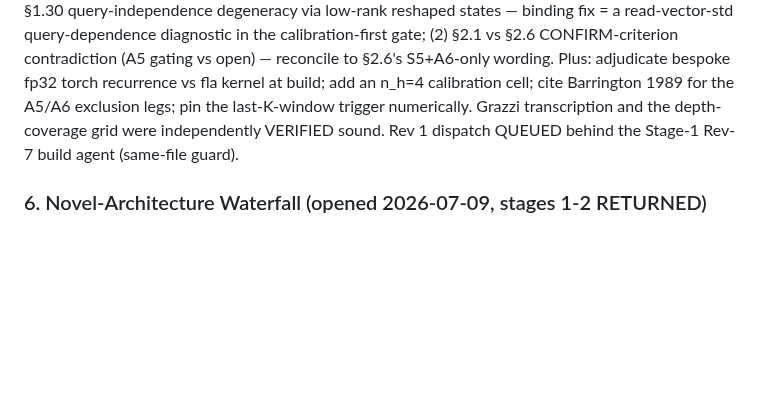
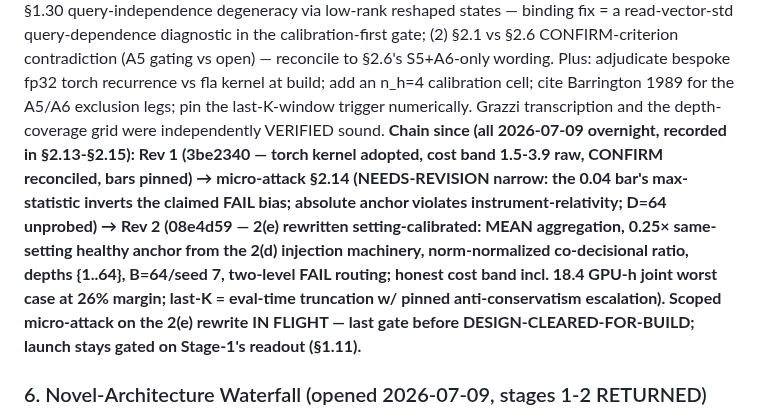
Before and after one commit to saml212/matrix-states, a Markdown page: STATE.md, the part around the change. Drawn GitHub-style; blank space fills up the shorter version.

Commit message:
state: Stage 2 chain current — Rev 1 -> §2.14 -> Rev 2 (08e4d59, setting-calibrated bar + honest cost band); scoped micro-attack on the 2(e) rewrite in flight, last gate before DESIGN-CLEARED-FOR-BUILD
Co-Authored-By: Claude Fable 5 <noreply@anthropic.com>
Claude-Session: https://claude.ai/code/session_01JPniN5yFYSby8uBatKtzqn

```diff
--- a/STATE.md
+++ b/STATE.md
@@ -265,8 +265,20 @@ calibration-first gate; (2) §2.1 vs §2.6 CONFIRM-criterion contradiction
 adjudicate bespoke fp32 torch recurrence vs fla kernel at build; add an
 n_h=4 calibration cell; cite Barrington 1989 for the A5/A6 exclusion legs;
 pin the last-K-window trigger numerically. Grazzi transcription and the
-depth-coverage grid were independently VERIFIED sound. Rev 1 dispatch
-QUEUED behind the Stage-1 Rev-7 build agent (same-file guard).
+depth-coverage grid were independently VERIFIED sound. **Chain since
+(all 2026-07-09 overnight, recorded in §2.13-§2.15): Rev 1 (3be2340 —
+torch kernel adopted, cost band 1.5-3.9 raw, CONFIRM reconciled, bars
+pinned) → micro-attack §2.14 (NEEDS-REVISION narrow: the 0.04 bar's
+max-statistic inverts the claimed FAIL bias; absolute anchor violates
+instrument-relativity; D=64 unprobed) → Rev 2 (08e4d59 — 2(e) rewritten
+setting-calibrated: MEAN aggregation, 0.25× same-setting healthy anchor
+from the 2(d) injection machinery, norm-normalized co-decisional ratio,
+depths {1..64}, B=64/seed 7, two-level FAIL routing; honest cost band
+incl. 18.4 GPU-h joint worst case at 26% margin; last-K = eval-time
+truncation w/ pinned anti-conservatism escalation). Scoped micro-attack
+on the 2(e) rewrite IN FLIGHT — last gate before
+DESIGN-CLEARED-FOR-BUILD; launch stays gated on Stage-1's readout
+(§1.11).**
 
 ### 6. Novel-Architecture Waterfall (opened 2026-07-09, stages 1-2 RETURNED)
 
```
